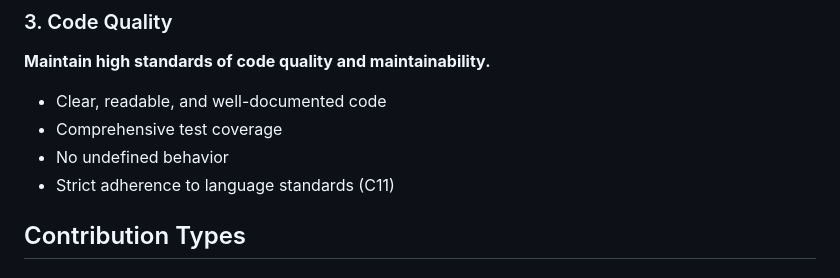
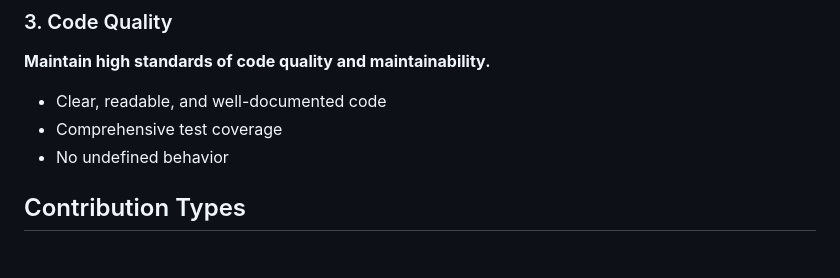
Before and after one commit to Xzray03/XzalgoChain, a Markdown page: CONTRIBUTING.md, the part around the change. GitHub-like rendering.

```diff
--- a/CONTRIBUTING.md
+++ b/CONTRIBUTING.md
@@ -29,7 +29,6 @@ Thank you for your interest in contributing to XzalgoChain! This document outlin
 - Clear, readable, and well-documented code
 - Comprehensive test coverage
 - No undefined behavior
-- Strict adherence to language standards (C11)
 
 ## Contribution Types
 
```
